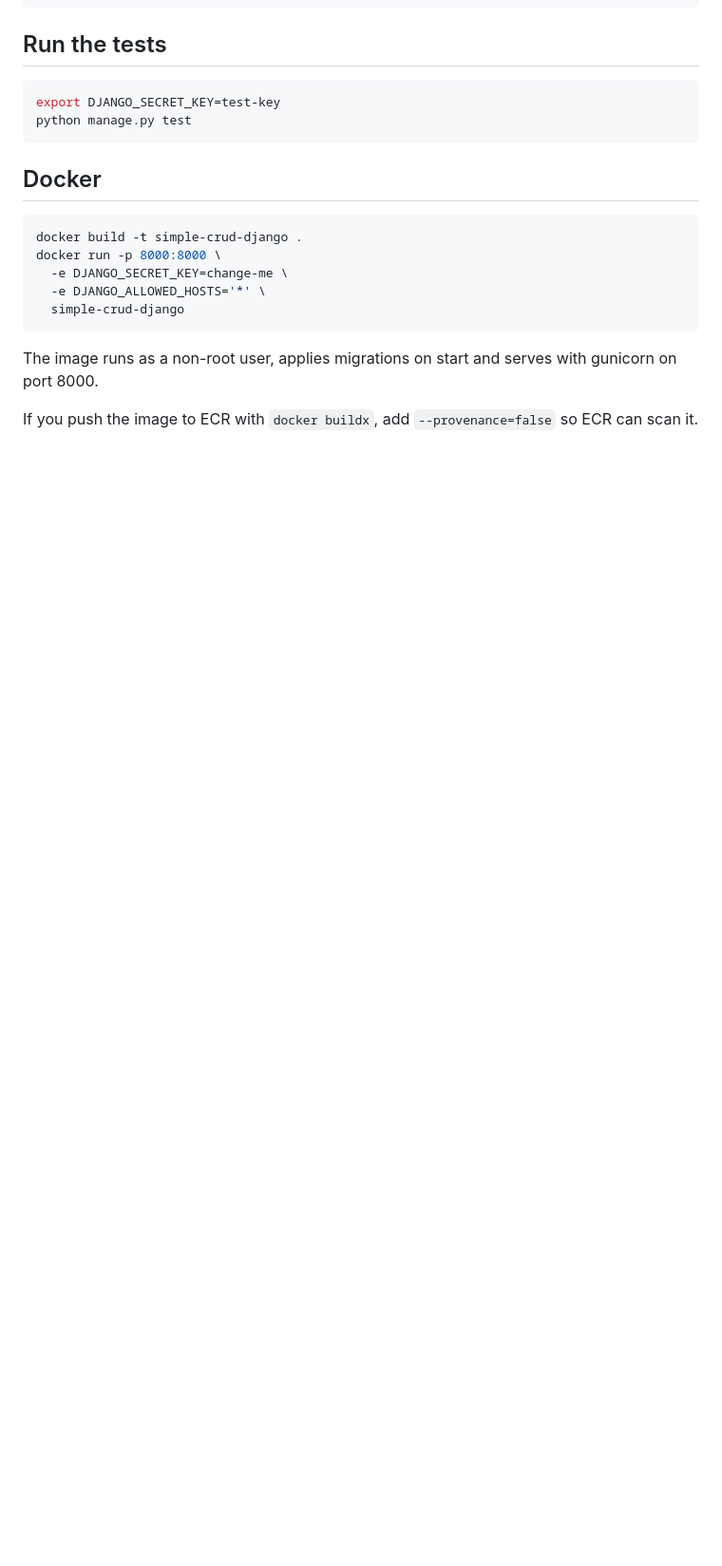
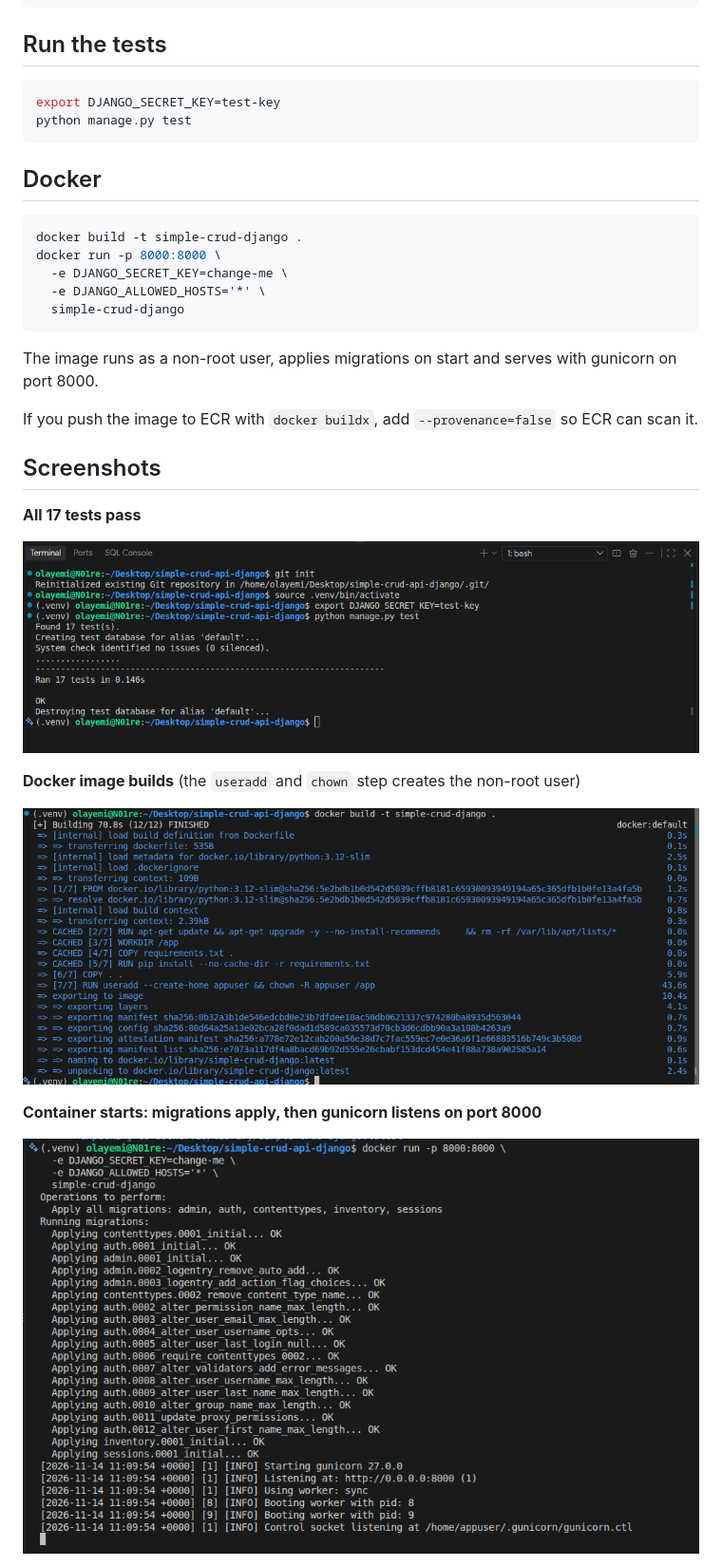
Before and after one commit to Bla-vk/simple-crud-api-django, a Markdown page: README.md, the part around one of its changes. Shown at 95% size. Rendered like a GitHub page; pictures changed too: screenshots/01-tests-passing.png (added), screenshots/02-docker-build.png (added), screenshots/03-docker-run.png (added); blank space fills up the shorter version.

Commit message:
Add screenshots to README

```diff
--- a/README.md
+++ b/README.md
@@ -76,3 +76,17 @@ The image runs as a non-root user, applies migrations on start and serves with g
 
 If you push the image to ECR with `docker buildx`, add `--provenance=false` so ECR can scan it.
 
+## Screenshots
+
+**All 17 tests pass**
+
+![17 tests passing](screenshots/01-tests-passing.png)
+
+**Docker image builds** (the `useradd` and `chown` step creates the non-root user)
+
+![Docker build](screenshots/02-docker-build.png)
+
+**Container starts: migrations apply, then gunicorn listens on port 8000**
+
+![Docker run](screenshots/03-docker-run.png)
+
```
Also changed, not shown: other parts of README.md (+10 -0 lines), screenshots/04-curl-through-container.png (added), screenshots/05-ci-checks-passed.png (added), screenshots/06-ci-badge-passing.png (added).
